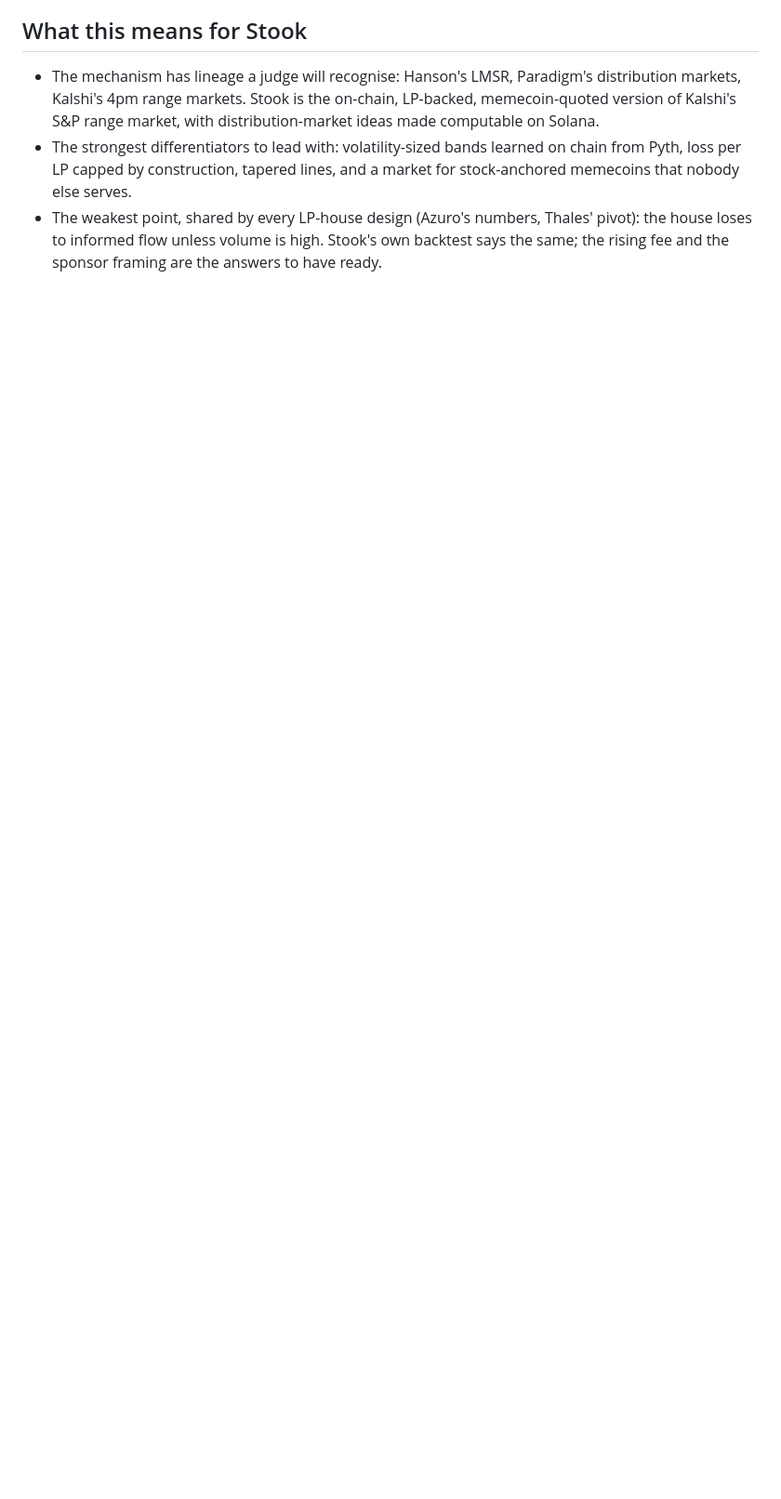
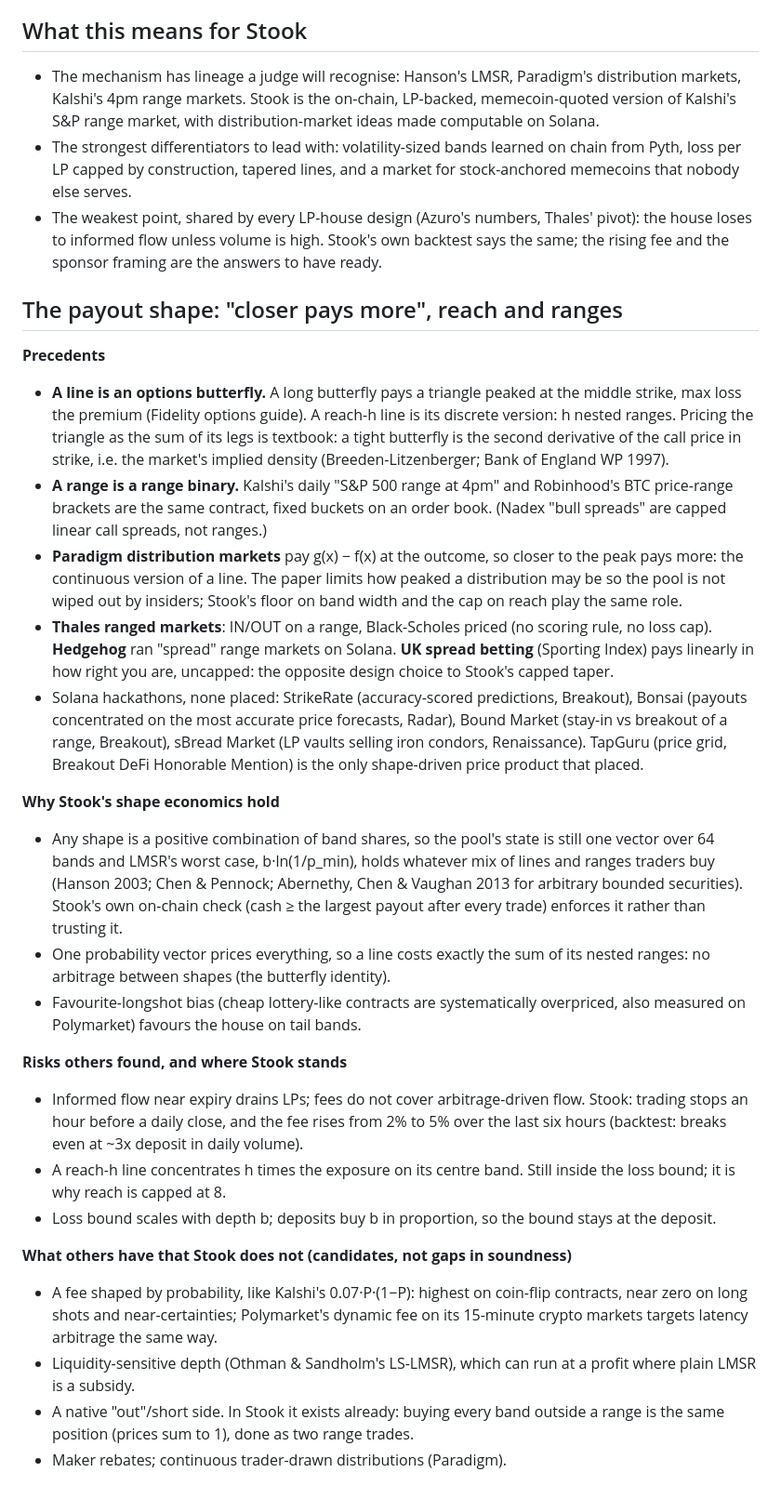
Before and after one commit to Tora-Build/stook, a Markdown page: docs/research/landscape-2026-09-24.md, the part around the change. Shown at 93% size. Rendered like a GitHub page; blank space fills up the shorter version.

Commit message:
research: precedents and economics of the payout shape
Claude-Session: https://claude.ai/code/session_01WcEa76wnGxp5CMGvRiJj5f

```diff
--- a/docs/research/landscape-2026-09-24.md
+++ b/docs/research/landscape-2026-09-24.md
@@ -106,3 +106,66 @@ can tell.
   Thales' pivot): the house loses to informed flow unless volume is high.
   Stook's own backtest says the same; the rising fee and the sponsor framing
   are the answers to have ready.
+
+## The payout shape: "closer pays more", reach and ranges
+
+**Precedents**
+- **A line is an options butterfly.** A long butterfly pays a triangle
+  peaked at the middle strike, max loss the premium (Fidelity options
+  guide). A reach-h line is its discrete version: h nested ranges. Pricing
+  the triangle as the sum of its legs is textbook: a tight butterfly is the
+  second derivative of the call price in strike, i.e. the market's implied
+  density (Breeden-Litzenberger; Bank of England WP 1997).
+- **A range is a range binary.** Kalshi's daily "S&P 500 range at 4pm" and
+  Robinhood's BTC price-range brackets are the same contract, fixed buckets
+  on an order book. (Nadex "bull spreads" are capped linear call spreads,
+  not ranges.)
+- **Paradigm distribution markets** pay g(x) − f(x) at the outcome, so
+  closer to the peak pays more: the continuous version of a line. The paper
+  limits how peaked a distribution may be so the pool is not wiped out by
+  insiders; Stook's floor on band width and the cap on reach play the same
+  role.
+- **Thales ranged markets**: IN/OUT on a range, Black-Scholes priced (no
+  scoring rule, no loss cap). **Hedgehog** ran "spread" range markets on
+  Solana. **UK spread betting** (Sporting Index) pays linearly in how right
+  you are, uncapped: the opposite design choice to Stook's capped taper.
+- Solana hackathons, none placed: StrikeRate (accuracy-scored predictions,
+  Breakout), Bonsai (payouts concentrated on the most accurate price
+  forecasts, Radar), Bound Market (stay-in vs breakout of a range,
+  Breakout), sBread Market (LP vaults selling iron condors, Renaissance).
+  TapGuru (price grid, Breakout DeFi Honorable Mention) is the only
+  shape-driven price product that placed.
+
+**Why Stook's shape economics hold**
+- Any shape is a positive combination of band shares, so the pool's state is
+  still one vector over 64 bands and LMSR's worst case, b·ln(1/p_min), holds
+  whatever mix of lines and ranges traders buy (Hanson 2003; Chen & Pennock;
+  Abernethy, Chen & Vaughan 2013 for arbitrary bounded securities). Stook's
+  own on-chain check (cash ≥ the largest payout after every trade) enforces
+  it rather than trusting it.
+- One probability vector prices everything, so a line costs exactly the sum
+  of its nested ranges: no arbitrage between shapes (the butterfly identity).
+- Favourite-longshot bias (cheap lottery-like contracts are systematically
+  overpriced, also measured on Polymarket) favours the house on tail bands.
+
+**Risks others found, and where Stook stands**
+- Informed flow near expiry drains LPs; fees do not cover arbitrage-driven
+  flow. Stook: trading stops an hour before a daily close, and the fee rises
+  from 2% to 5% over the last six hours (backtest: breaks even at ~3x deposit
+  in daily volume).
+- A reach-h line concentrates h times the exposure on its centre band. Still
+  inside the loss bound; it is why reach is capped at 8.
+- Loss bound scales with depth b; deposits buy b in proportion, so the bound
+  stays at the deposit.
+
+**What others have that Stook does not (candidates, not gaps in soundness)**
+- A fee shaped by probability, like Kalshi's 0.07·P·(1−P): highest on
+  coin-flip contracts, near zero on long shots and near-certainties;
+  Polymarket's dynamic fee on its 15-minute crypto markets targets latency
+  arbitrage the same way.
+- Liquidity-sensitive depth (Othman & Sandholm's LS-LMSR), which can run at
+  a profit where plain LMSR is a subsidy.
+- A native "out"/short side. In Stook it exists already: buying every band
+  outside a range is the same position (prices sum to 1), done as two range
+  trades.
+- Maker rebates; continuous trader-drawn distributions (Paradigm).
```
